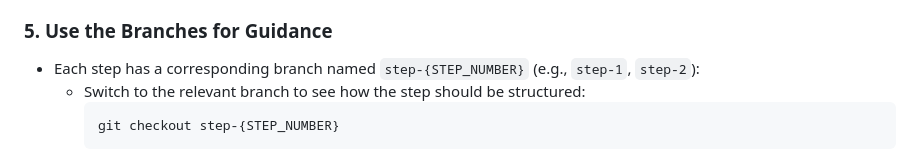
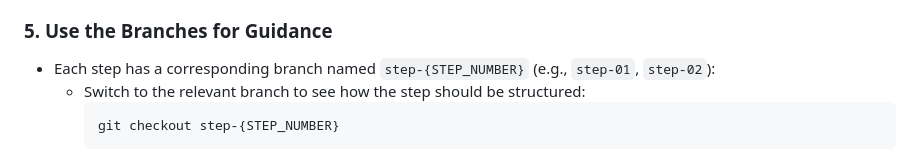
Before and after one commit to mmmohajer/ci-cd-static-sites, a Markdown page: readme.md, the part around the change. Drawn GitHub-style.

Commit message:
Step 01 completed and the app is running on local system

````diff
--- a/readme.md
+++ b/readme.md
@@ -56,7 +56,7 @@ If you’re still unable to resolve an issue after self-search:
 
 ### **5. Use the Branches for Guidance**
 
-- Each step has a corresponding branch named `step-{STEP_NUMBER}` (e.g., `step-1`, `step-2`):
+- Each step has a corresponding branch named `step-{STEP_NUMBER}` (e.g., `step-01`, `step-02`):
   - Switch to the relevant branch to see how the step should be structured:
     ```bash
     git checkout step-{STEP_NUMBER}
````
